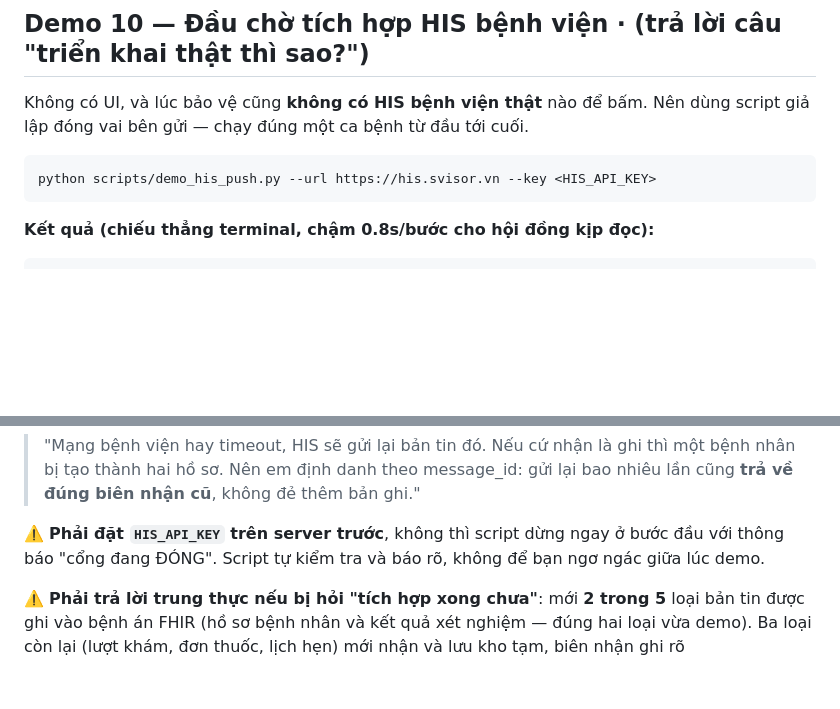
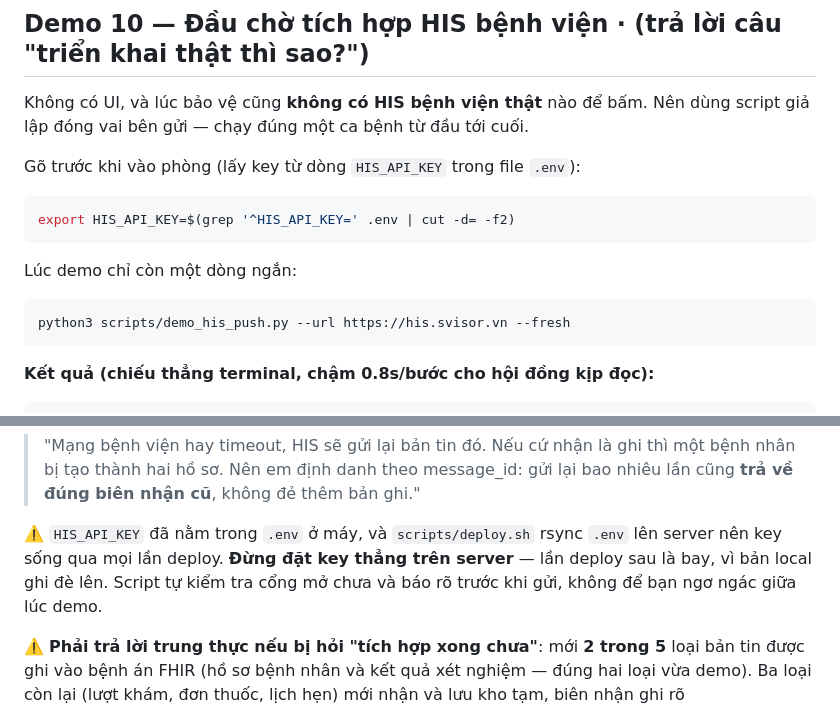
Before and after one commit to TruongDuke/his-agent, a Markdown page: DEMO_SCRIPT.md, 2 parts joined by grey strips. GitHub-like rendering; blank space fills up the shorter version.

Commit message:
Kịch bản demo: lấy HIS_API_KEY từ .env thay vì dán tay
Key giờ nằm ở .env local và deploy.sh rsync lên server nên sống qua mọi lần
deploy. Đặt thẳng trên server thì lần deploy sau bản local ghi đè là bay — đã
dính đúng lỗi này hai lần khi thử.

Lúc demo chỉ còn một dòng ngắn, không phải dán chuỗi 48 ký tự trước hội đồng.

Co-Authored-By: Claude Opus 5 <noreply@anthropic.com>

````diff
--- a/DEMO_SCRIPT.md
+++ b/DEMO_SCRIPT.md
@@ -139,8 +139,14 @@ gọn**, tắt **trích dẫn**, bật **thang điểm** → lưu → phân tíc
 Không có UI, và lúc bảo vệ cũng **không có HIS bệnh viện thật** nào để bấm. Nên dùng script giả lập
 đóng vai bên gửi — chạy đúng một ca bệnh từ đầu tới cuối.
 
+Gõ trước khi vào phòng (lấy key từ dòng `HIS_API_KEY` trong file `.env`):
 ```bash
-python scripts/demo_his_push.py --url https://his.svisor.vn --key <HIS_API_KEY>
+export HIS_API_KEY=$(grep '^HIS_API_KEY=' .env | cut -d= -f2)
+```
+
+Lúc demo chỉ còn một dòng ngắn:
+```bash
+python3 scripts/demo_his_push.py --url https://his.svisor.vn --fresh
 ```
 
 **Kết quả (chiếu thẳng terminal, chậm 0.8s/bước cho hội đồng kịp đọc):**
@@ -193,8 +199,10 @@ Dengue"* vì tiểu cầu 98 < 100.
 > thành hai hồ sơ. Nên em định danh theo message_id: gửi lại bao nhiêu lần cũng **trả về đúng biên
 > nhận cũ**, không đẻ thêm bản ghi."
 
-⚠️ **Phải đặt `HIS_API_KEY` trên server trước**, không thì script dừng ngay ở bước đầu với thông báo
-"cổng đang ĐÓNG". Script tự kiểm tra và báo rõ, không để bạn ngơ ngác giữa lúc demo.
+⚠️ `HIS_API_KEY` đã nằm trong `.env` ở máy, và `scripts/deploy.sh` rsync `.env` lên server nên key
+sống qua mọi lần deploy. **Đừng đặt key thẳng trên server** — lần deploy sau là bay, vì bản local
+ghi đè lên. Script tự kiểm tra cổng mở chưa và báo rõ trước khi gửi, không để bạn ngơ ngác giữa
+lúc demo.
 
 ⚠️ **Phải trả lời trung thực nếu bị hỏi "tích hợp xong chưa"**: mới **2 trong 5** loại bản tin được
 ghi vào bệnh án FHIR (hồ sơ bệnh nhân và kết quả xét nghiệm — đúng hai loại vừa demo). Ba loại còn
````
